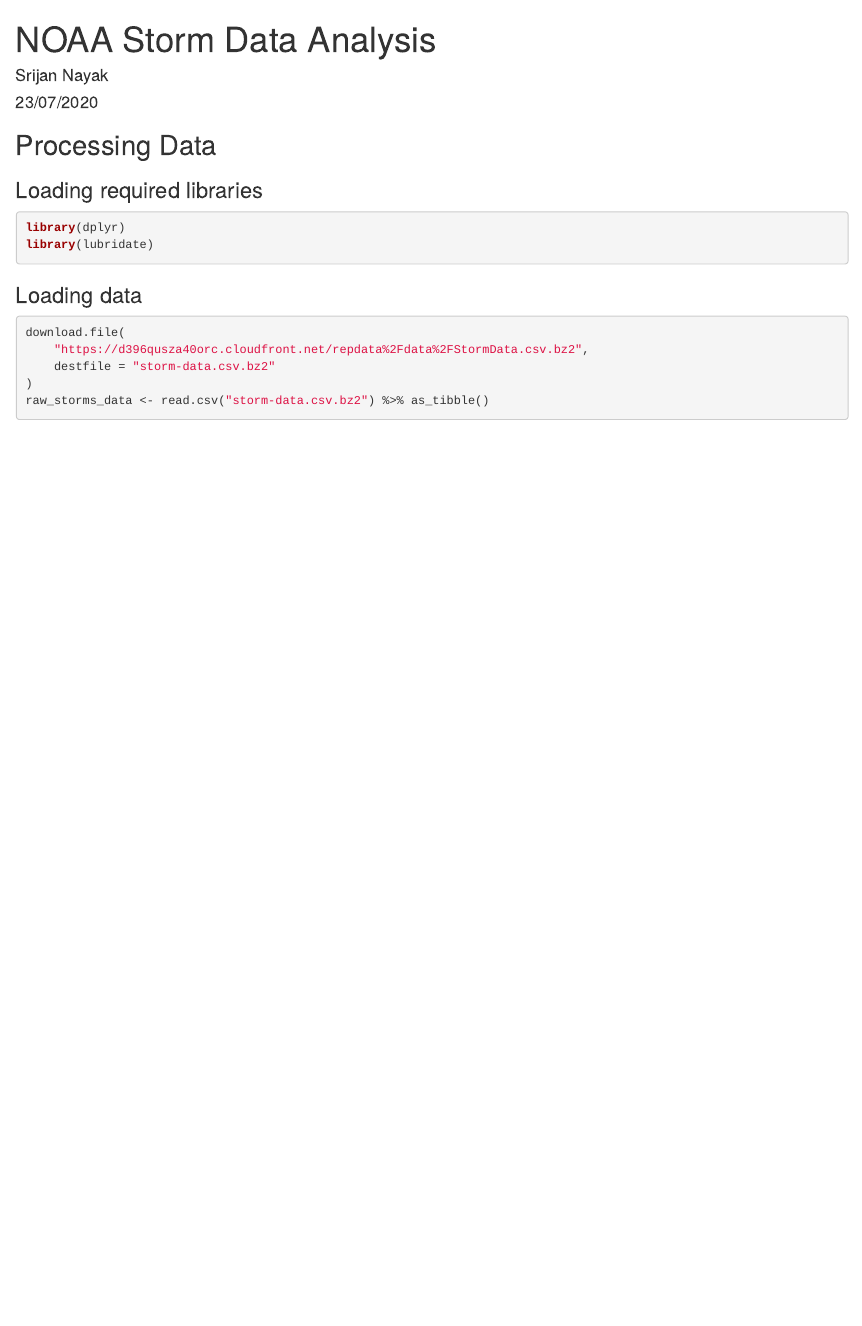
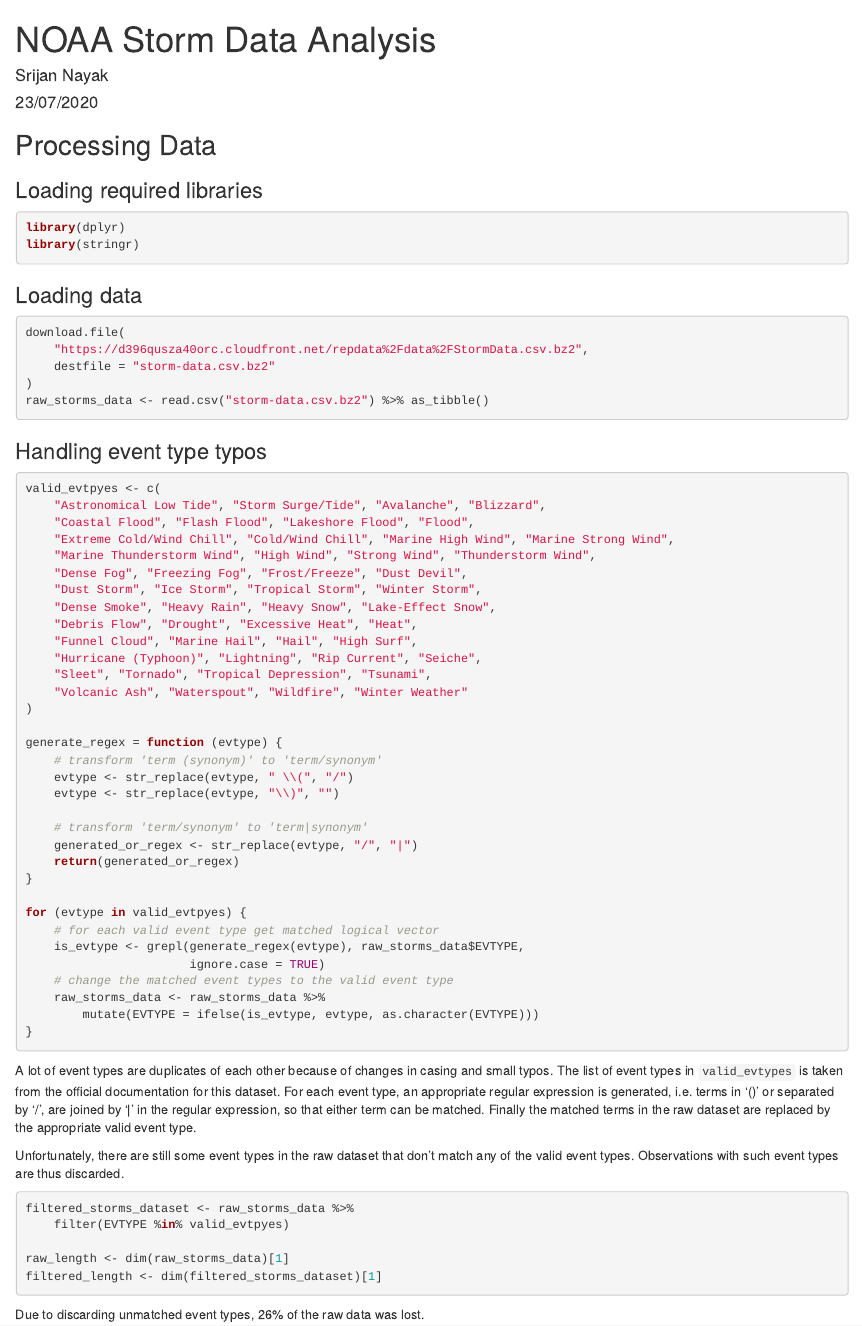
Before and after one commit to srijan-nayak/NOAA-data-analysis, an R Markdown document (analysis.Rmd): the page in a window 1100 px wide, from its top. The pictures show the output file analysis.html that the author committed with the source, opened offline.

Commit message:
Handle event types typos

````diff
--- a/analysis.Rmd
+++ b/analysis.Rmd
@@ -13,11 +13,10 @@
 
 ### Loading required libraries
 
-```{r}
+```{r load_libraries}
 library(dplyr)
-library(lubridate)
+library(stringr)
 ```
-
 
 ### Loading data
 
@@ -28,3 +27,64 @@
 )
 raw_storms_data <- read.csv("storm-data.csv.bz2") %>% as_tibble()
 ```
+
+### Handling event type typos
+
+```{r handle_event_typos, cache=TRUE}
+valid_evtpyes <- c(
+    "Astronomical Low Tide", "Storm Surge/Tide", "Avalanche", "Blizzard",
+    "Coastal Flood", "Flash Flood", "Lakeshore Flood", "Flood",
+    "Extreme Cold/Wind Chill", "Cold/Wind Chill", "Marine High Wind", "Marine Strong Wind",
+    "Marine Thunderstorm Wind", "High Wind", "Strong Wind", "Thunderstorm Wind",
+    "Dense Fog", "Freezing Fog", "Frost/Freeze", "Dust Devil",
+    "Dust Storm", "Ice Storm", "Tropical Storm", "Winter Storm",
+    "Dense Smoke", "Heavy Rain", "Heavy Snow", "Lake-Effect Snow",
+    "Debris Flow", "Drought", "Excessive Heat", "Heat",
+    "Funnel Cloud", "Marine Hail", "Hail", "High Surf",
+    "Hurricane (Typhoon)", "Lightning", "Rip Current", "Seiche",
+    "Sleet", "Tornado", "Tropical Depression", "Tsunami",
+    "Volcanic Ash", "Waterspout", "Wildfire", "Winter Weather"
+)
+
+generate_regex = function (evtype) {
+    # transform 'term (synonym)' to 'term/synonym'
+    evtype <- str_replace(evtype, " \\(", "/")
+    evtype <- str_replace(evtype, "\\)", "")
+
+    # transform 'term/synonym' to 'term|synonym'
+    generated_or_regex <- str_replace(evtype, "/", "|")
+    return(generated_or_regex)
+}
+
+for (evtype in valid_evtpyes) {
+    # for each valid event type get matched logical vector
+    is_evtype <- grepl(generate_regex(evtype), raw_storms_data$EVTYPE,
+                       ignore.case = TRUE)
+    # change the matched event types to the valid event type
+    raw_storms_data <- raw_storms_data %>%
+        mutate(EVTYPE = ifelse(is_evtype, evtype, as.character(EVTYPE)))
+}
+```
+
+A lot of event types are duplicates of each other because of changes in casing
+and small typos. The list of event types in `valid_evtypes` is taken from the
+official documentation for this dataset. For each event type, an appropriate
+regular expression is generated, i.e. terms in '()' or separated by '/', are
+joined by '|' in the regular expression, so that either term can be matched.
+Finally the matched terms in the raw dataset are replaced by the appropriate
+valid event type.
+
+Unfortunately, there are still some event types in the raw dataset that don't
+match any of the valid event types. Observations with such event types are thus
+discarded.
+
+```{r discard_invalid_evtypes}
+filtered_storms_dataset <- raw_storms_data %>%
+    filter(EVTYPE %in% valid_evtpyes)
+
+raw_length <- dim(raw_storms_data)[1]
+filtered_length <- dim(filtered_storms_dataset)[1]
+```
+
+Due to discarding unmatched event types,
+`r round((1 - filtered_length/raw_length) * 100)`% of the raw data was lost.
````
Also changed, not shown: analysis.html.
